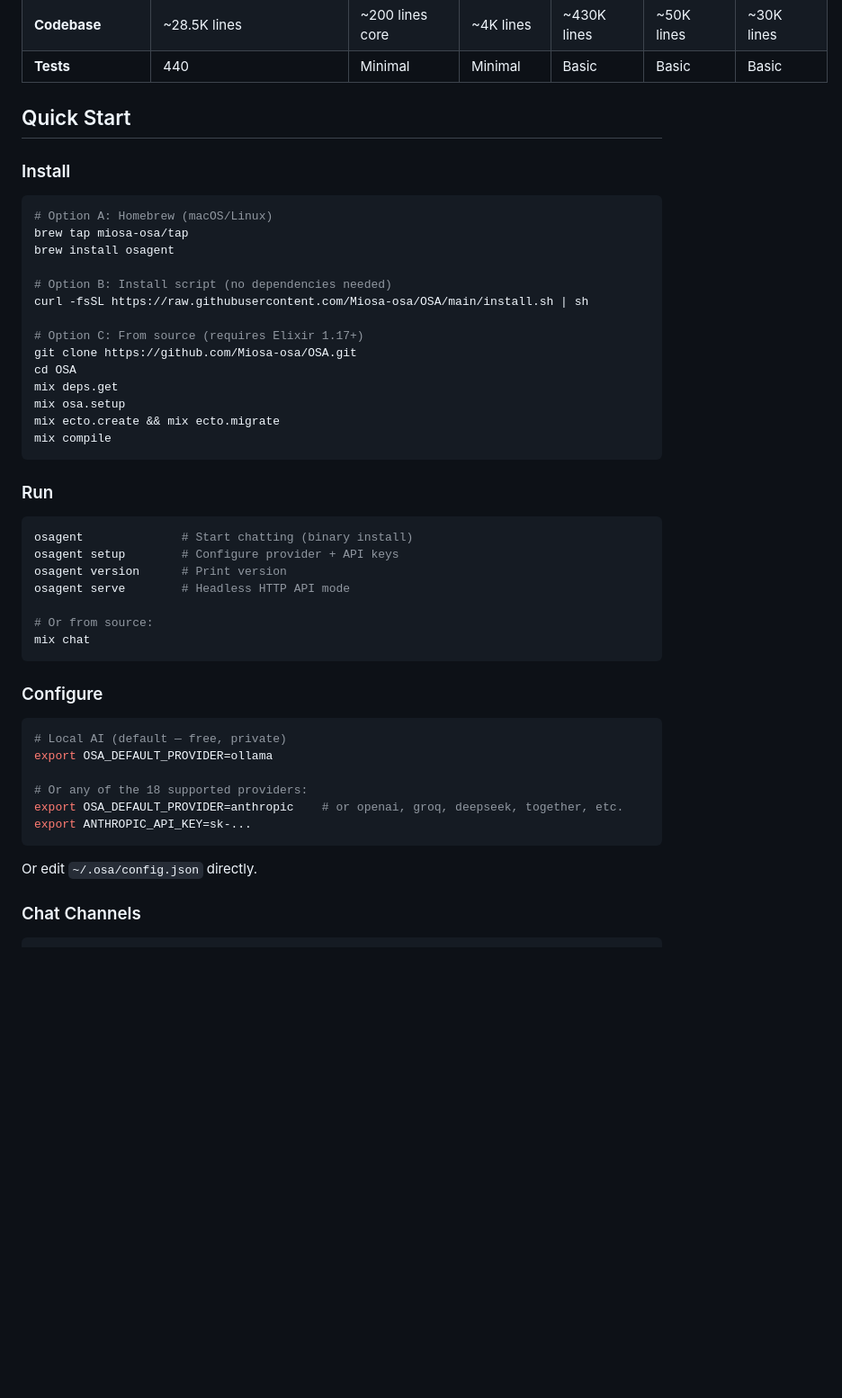
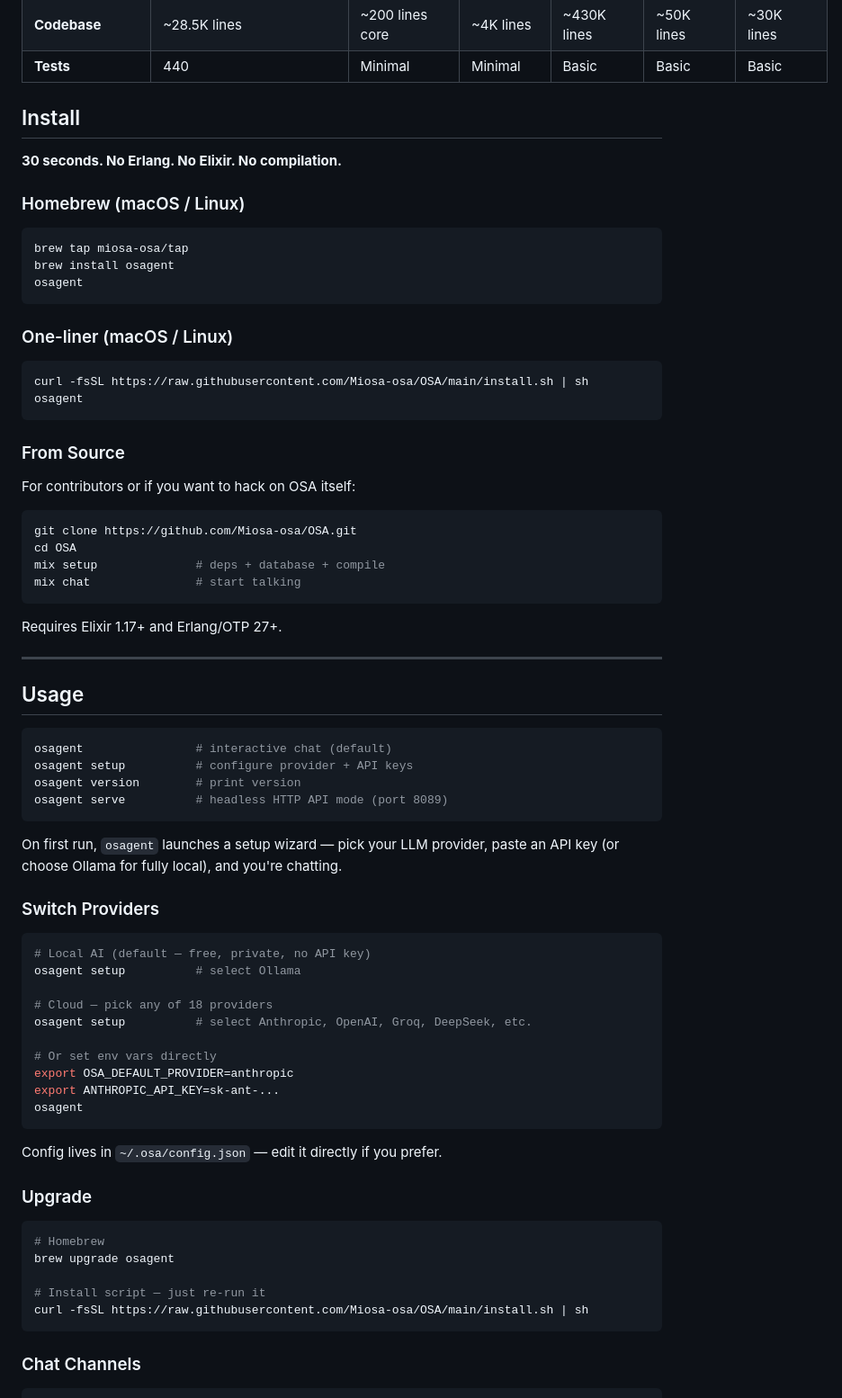
Before and after one commit to Miosa-osa/OSA, a Markdown page: README.md, the part around the change. Shown at 90% size. GitHub-like rendering; blank space fills up the shorter version.

Commit message:
docs: rewrite install + usage sections for easy onboarding
Clear Install/Usage/Upgrade sections with Homebrew, one-liner, and
source options. Emphasizes zero dependencies for binary installs.

````diff
--- a/README.md
+++ b/README.md
@@ -354,51 +354,77 @@ Each channel adapter handles webhook signature verification, rate limiting, and
 | **Codebase** | ~28.5K lines | ~200 lines core | ~4K lines | ~430K lines | ~50K lines | ~30K lines |
 | **Tests** | 440 | Minimal | Minimal | Basic | Basic | Basic |
 
-## Quick Start
+## Install
 
-### Install
+**30 seconds. No Erlang. No Elixir. No compilation.**
+
+### Homebrew (macOS / Linux)
 
 ```bash
-# Option A: Homebrew (macOS/Linux)
 brew tap miosa-osa/tap
 brew install osagent
+osagent
+```
 
-# Option B: Install script (no dependencies needed)
+### One-liner (macOS / Linux)
+
+```bash
 curl -fsSL https://raw.githubusercontent.com/Miosa-osa/OSA/main/install.sh | sh
+osagent
+```
 
-# Option C: From source (requires Elixir 1.17+)
+### From Source
+
+For contributors or if you want to hack on OSA itself:
+
+```bash
 git clone https://github.com/Miosa-osa/OSA.git
 cd OSA
-mix deps.get
-mix osa.setup
-mix ecto.create && mix ecto.migrate
-mix compile
+mix setup              # deps + database + compile
+mix chat               # start talking
 ```
 
-### Run
+Requires Elixir 1.17+ and Erlang/OTP 27+.
+
+---
+
+## Usage
 
 ```bash
-osagent              # Start chatting (binary install)
-osagent setup        # Configure provider + API keys
-osagent version      # Print version
-osagent serve        # Headless HTTP API mode
-
-# Or from source:
-mix chat
+osagent                # interactive chat (default)
+osagent setup          # configure provider + API keys
+osagent version        # print version
+osagent serve          # headless HTTP API mode (port 8089)
 ```
 
-### Configure
+On first run, `osagent` launches a setup wizard — pick your LLM provider, paste an API key (or choose Ollama for fully local), and you're chatting.
+
+### Switch Providers
 
 ```bash
-# Local AI (default — free, private)
-export OSA_DEFAULT_PROVIDER=ollama
+# Local AI (default — free, private, no API key)
+osagent setup          # select Ollama
 
-# Or any of the 18 supported providers:
-export OSA_DEFAULT_PROVIDER=anthropic    # or openai, groq, deepseek, together, etc.
-export ANTHROPIC_API_KEY=sk-...
+# Cloud — pick any of 18 providers
+osagent setup          # select Anthropic, OpenAI, Groq, DeepSeek, etc.
+
+# Or set env vars directly
+export OSA_DEFAULT_PROVIDER=anthropic
+export ANTHROPIC_API_KEY=sk-ant-...
+osagent
 ```
 
-Or edit `~/.osa/config.json` directly.
+Config lives in `~/.osa/config.json` — edit it directly if you prefer.
+
+### Upgrade
+
+```bash
+# Homebrew
+brew upgrade osagent
+
+# Install script — just re-run it
+curl -fsSL https://raw.githubusercontent.com/Miosa-osa/OSA/main/install.sh | sh
+```
 
 ### Chat Channels
 
````
